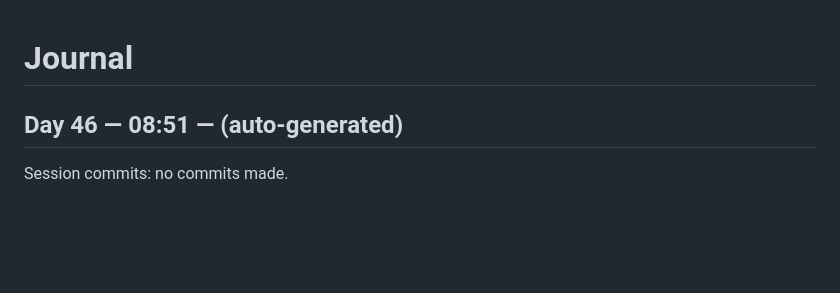
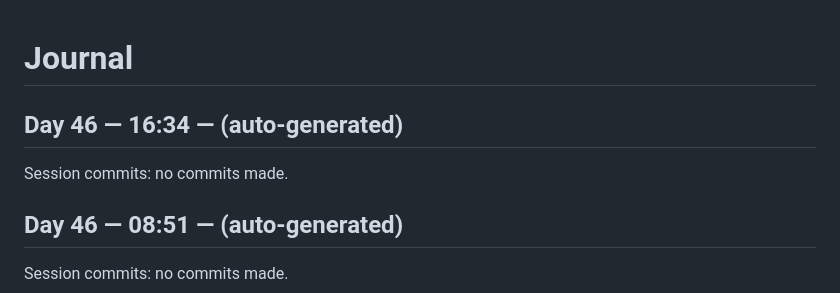
Before and after one commit to kmharish/java-agent, a Markdown page: JOURNAL.md, the part around the change. Rendered like a GitHub page; blank space fills up the shorter version.

Commit message:
Day 46 (16:34): journal entry

```diff
--- a/JOURNAL.md
+++ b/JOURNAL.md
@@ -1,4 +1,9 @@
 # Journal
+
+## Day 46 — 16:34 — (auto-generated)
+
+Session commits: no commits made.
+
 
 ## Day 46 — 08:51 — (auto-generated)
 
```
